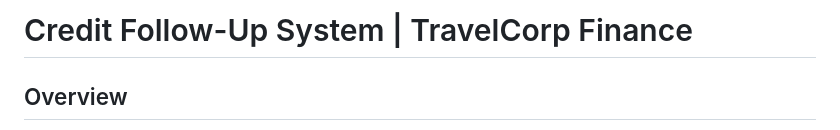
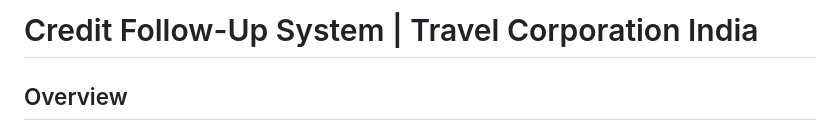
Before and after one commit to tanayprabhakar/TravelCorp, a Markdown page: README.md, the part around the change. Rendered like a GitHub page.

Commit message:
Update company name in README

```diff
--- a/README.md
+++ b/README.md
@@ -1,4 +1,4 @@
-# Credit Follow-Up System | TravelCorp Finance
+# Credit Follow-Up System | Travel Corporation India
 
 ## Overview
 A credit follow-up tool that generates escalation emails for overdue invoices. The system applies a structured tone escalation matrix — starting with friendly reminders and progressing through formal notices — based on how many days each invoice is overdue.
```
